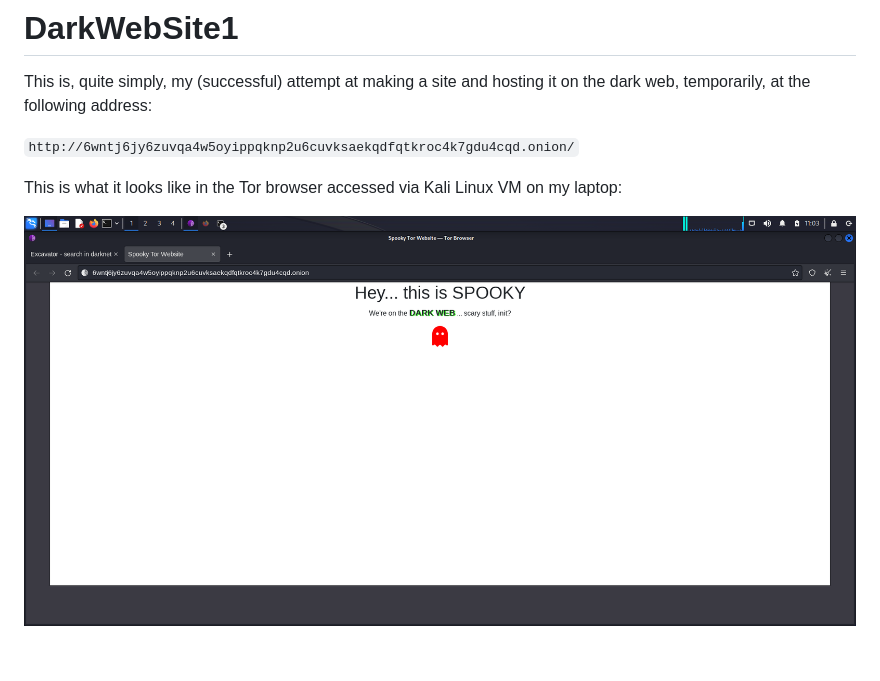
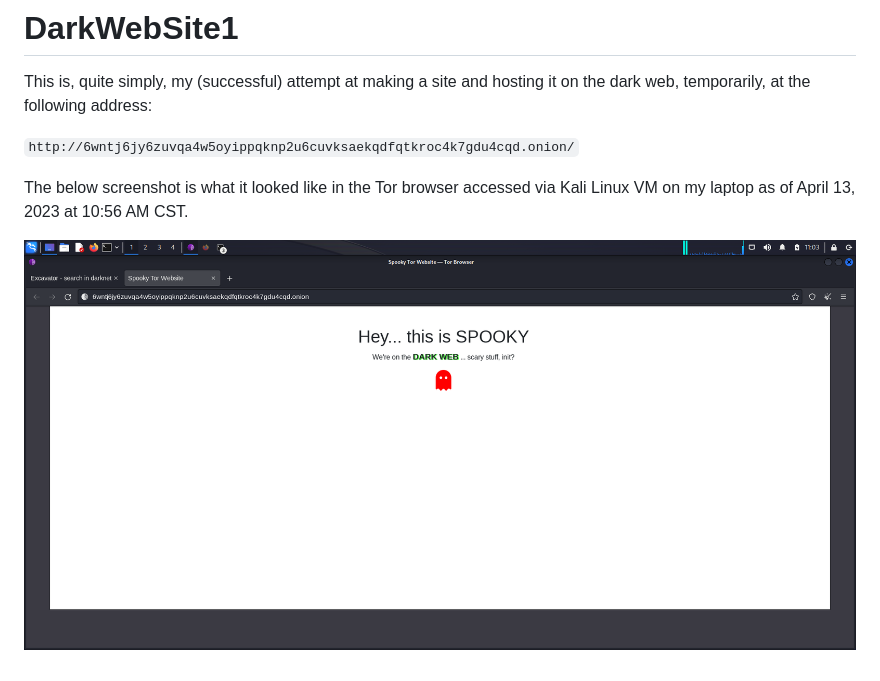
Before and after one commit to caleblent/DarkWebSite1, a Markdown page: README.md, the part around the change. Drawn GitHub-style; pictures changed too: FirstDarkWebSiteSS.png.

Commit message:
slight improvement

```diff
--- a/README.md
+++ b/README.md
@@ -4,6 +4,6 @@ This is, quite simply, my (successful) attempt at making a site and hosting it o
 
 `http://6wntj6jy6zuvqa4w5oyippqknp2u6cuvksaekqdfqtkroc4k7gdu4cqd.onion/`
 
-This is what it looks like in the Tor browser accessed via Kali Linux VM on my laptop:
+The below screenshot is what it looked like in the Tor browser accessed via Kali Linux VM on my laptop as of April 13, 2023 at 10:56 AM CST.
 
 ![Hey... this is SPOOKY \n We're on the DARK WEB... scary stuff, innit? \n <red_ghost>](./FirstDarkWebSiteSS.png)
```
